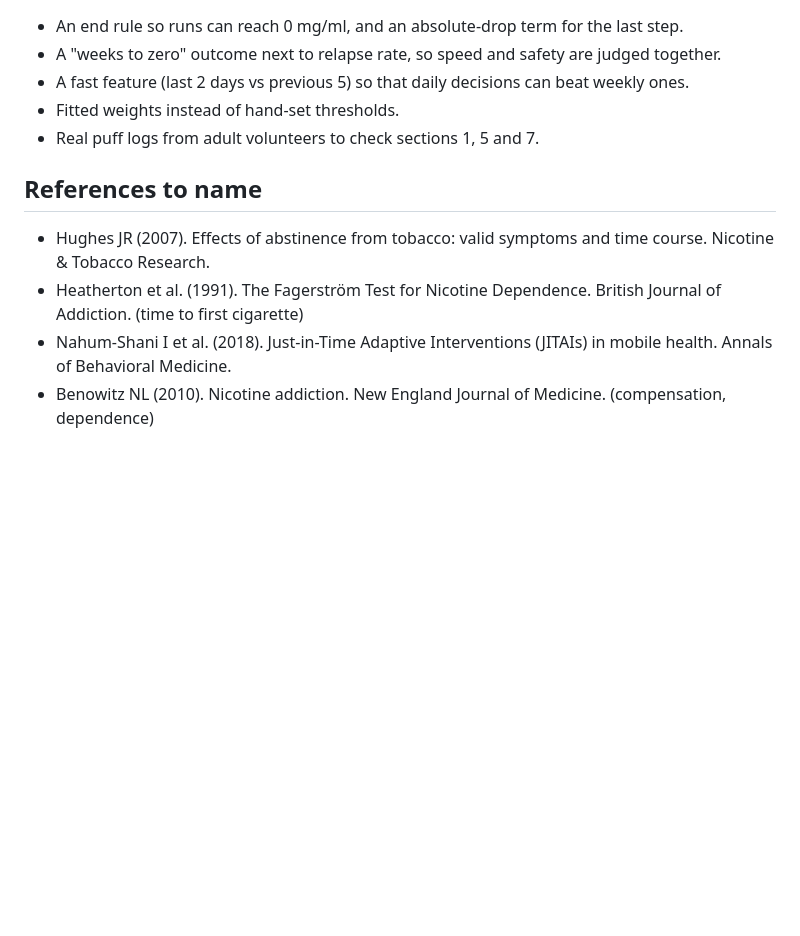
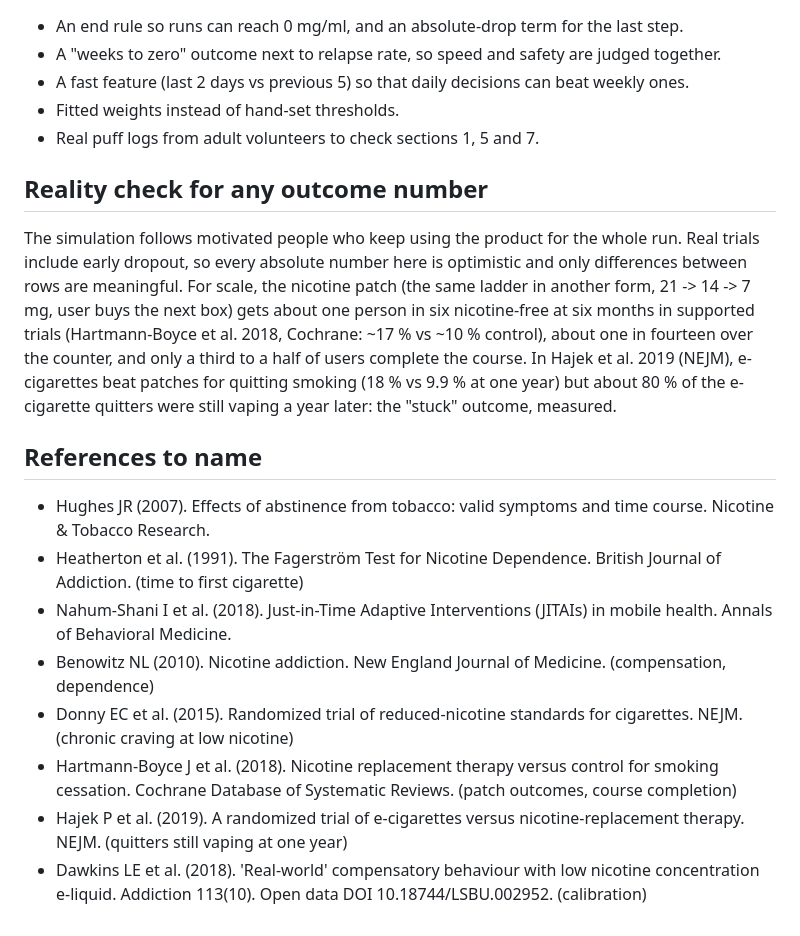
Before and after one commit to rafh685/wane, a Markdown page: docs/model_assumptions.md, the part around the change. GitHub-like rendering; blank space fills up the shorter version.

Commit message:
docs: reality check against patch trials, full reference list

```diff
--- a/docs/model_assumptions.md
+++ b/docs/model_assumptions.md
@@ -157,9 +157,23 @@ Those parts of the model remain unsourced until the pilot.
 - Fitted weights instead of hand-set thresholds.
 - Real puff logs from adult volunteers to check sections 1, 5 and 7.
 
+## Reality check for any outcome number
+
+The simulation follows motivated people who keep using the product for the whole run. Real trials include early
+dropout, so every absolute number here is optimistic and only differences between rows are meaningful. For scale, the
+nicotine patch (the same ladder in another form, 21 -> 14 -> 7 mg, user buys the next box) gets about one person in six
+nicotine-free at six months in supported trials (Hartmann-Boyce et al. 2018, Cochrane: ~17 % vs ~10 % control), about
+one in fourteen over the counter, and only a third to a half of users complete the course. In Hajek et al. 2019 (NEJM),
+e-cigarettes beat patches for quitting smoking (18 % vs 9.9 % at one year) but about 80 % of the e-cigarette quitters
+were still vaping a year later: the "stuck" outcome, measured.
+
 ## References to name
 
 - Hughes JR (2007). Effects of abstinence from tobacco: valid symptoms and time course. Nicotine & Tobacco Research.
 - Heatherton et al. (1991). The Fagerström Test for Nicotine Dependence. British Journal of Addiction. (time to first cigarette)
 - Nahum-Shani I et al. (2018). Just-in-Time Adaptive Interventions (JITAIs) in mobile health. Annals of Behavioral Medicine.
 - Benowitz NL (2010). Nicotine addiction. New England Journal of Medicine. (compensation, dependence)
+- Donny EC et al. (2015). Randomized trial of reduced-nicotine standards for cigarettes. NEJM. (chronic craving at low nicotine)
+- Hartmann-Boyce J et al. (2018). Nicotine replacement therapy versus control for smoking cessation. Cochrane Database of Systematic Reviews. (patch outcomes, course completion)
+- Hajek P et al. (2019). A randomized trial of e-cigarettes versus nicotine-replacement therapy. NEJM. (quitters still vaping at one year)
+- Dawkins LE et al. (2018). 'Real-world' compensatory behaviour with low nicotine concentration e-liquid. Addiction 113(10). Open data DOI 10.18744/LSBU.002952. (calibration)
```
